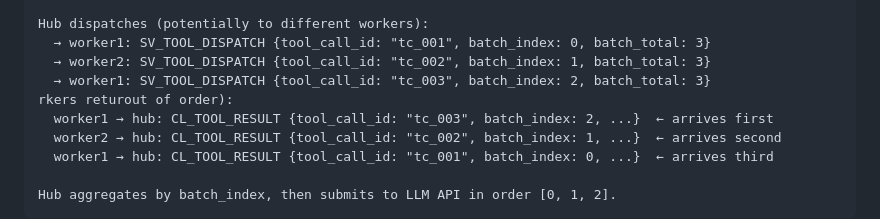
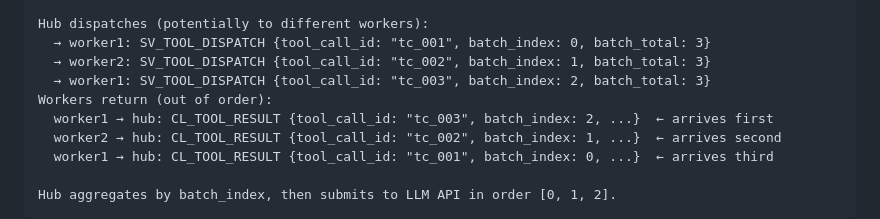
Before and after one commit to mikesmullin/daemon, a Markdown page: ai/docs/NET_CODE.md, the part around one of its changes. Rendered like a GitHub page.

```diff
--- a/ai/docs/NET_CODE.md
+++ b/ai/docs/NET_CODE.md
@@ -396,7 +396,7 @@ Hub dispatches (potentially to different workers):
   → worker1: SV_TOOL_DISPATCH {tool_call_id: "tc_001", batch_index: 0, batch_total: 3}
   → worker2: SV_TOOL_DISPATCH {tool_call_id: "tc_002", batch_index: 1, batch_total: 3}
   → worker1: SV_TOOL_DISPATCH {tool_call_id: "tc_003", batch_index: 2, batch_total: 3}
-rkers returout of order):
+Workers return (out of order):
   worker1 → hub: CL_TOOL_RESULT {tool_call_id: "tc_003", batch_index: 2, ...}  ← arrives first
   worker2 → hub: CL_TOOL_RESULT {tool_call_id: "tc_002", batch_index: 1, ...}  ← arrives second
   worker1 → hub: CL_TOOL_RESULT {tool_call_id: "tc_001", batch_index: 0, ...}  ← arrives third
```
Also changed, not shown: other parts of ai/docs/NET_CODE.md (+5 -4 lines).
